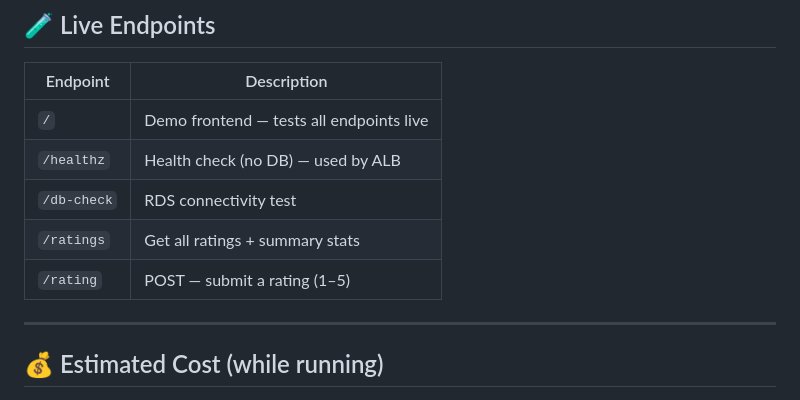
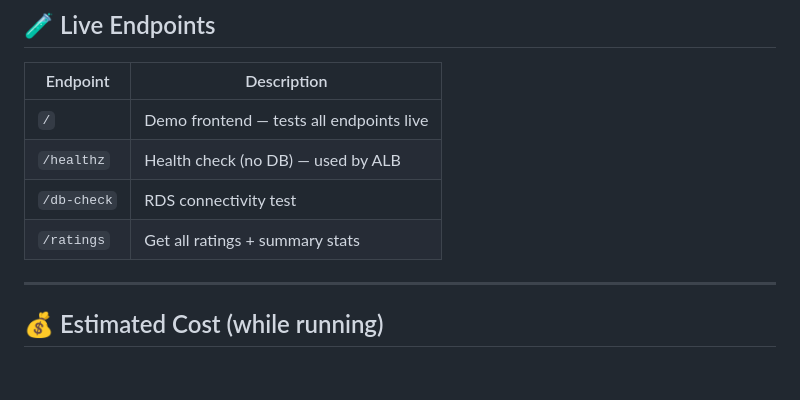
Before and after one commit to somotto/Feedback-App, a Markdown page: README.md, the part around the change. Drawn GitHub-style; blank space fills up the shorter version.

```diff
--- a/README.md
+++ b/README.md
@@ -174,7 +174,6 @@ git push to main
 | `/healthz` | Health check (no DB) — used by ALB |
 | `/db-check` | RDS connectivity test |
 | `/ratings` | Get all ratings + summary stats |
-| `/rating` | POST — submit a rating (1–5) |
 
 ---
 
```
